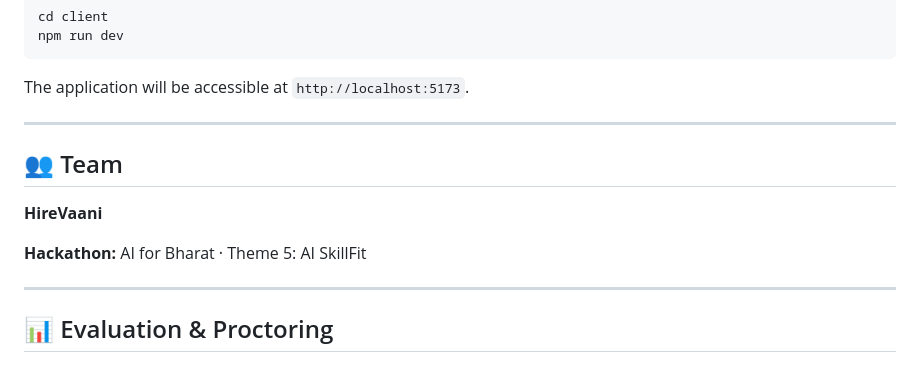
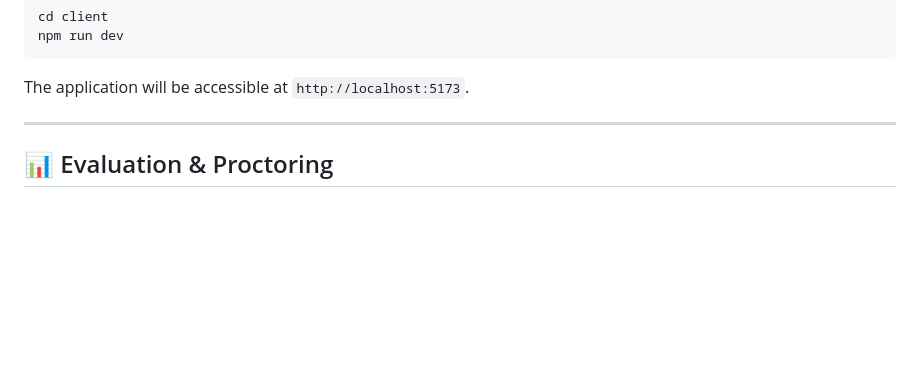
Before and after one commit to JayantSinghRawat/HireVaani, a Markdown page: README.md, the part around the change. Rendered like a GitHub page; blank space fills up the shorter version.

Commit message:
Documentation: Removed team and hackathon section from README

```diff
--- a/README.md
+++ b/README.md
@@ -119,12 +119,7 @@ npm run dev
 
 The application will be accessible at `http://localhost:5173`.
 
----
 
-## 👥 Team
-**HireVaani**
-
-**Hackathon:** AI for Bharat · Theme 5: AI SkillFit
 
 ---
 
```
